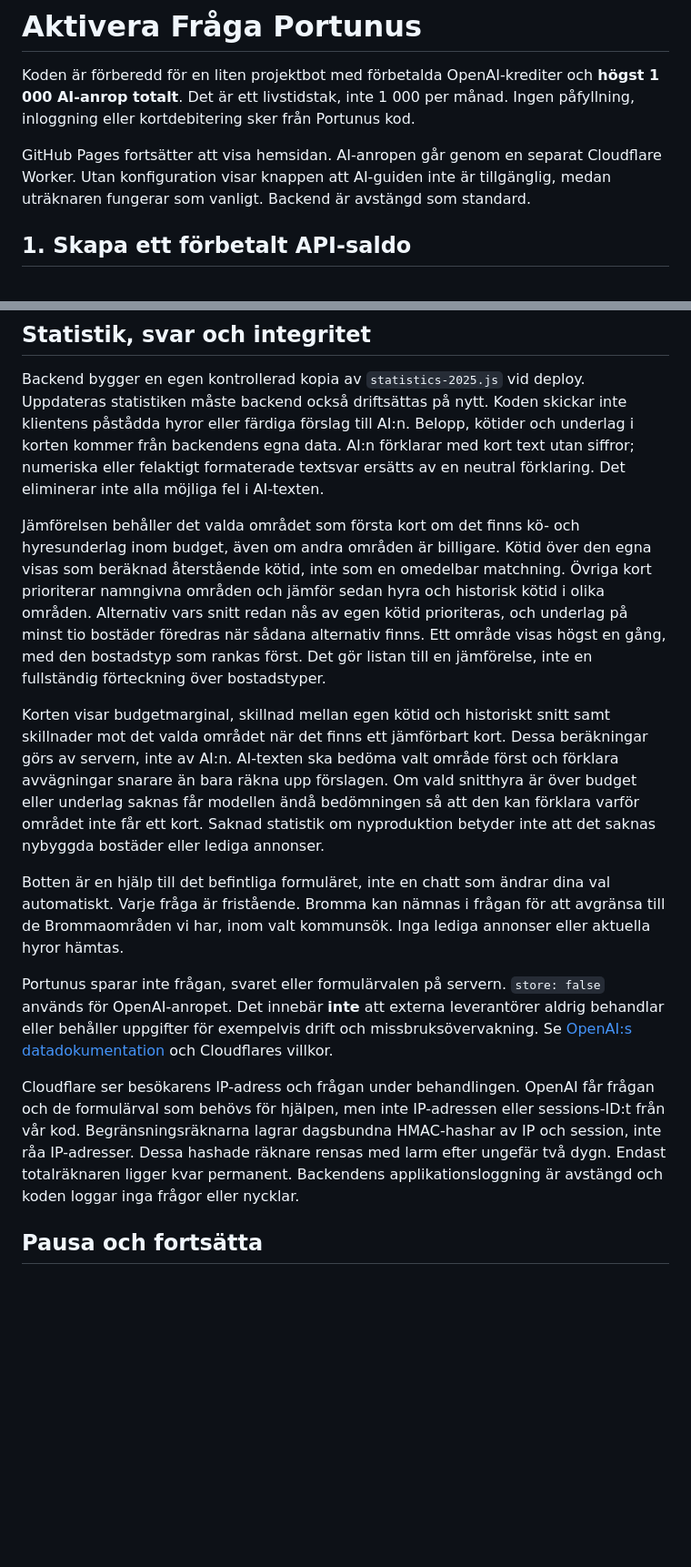
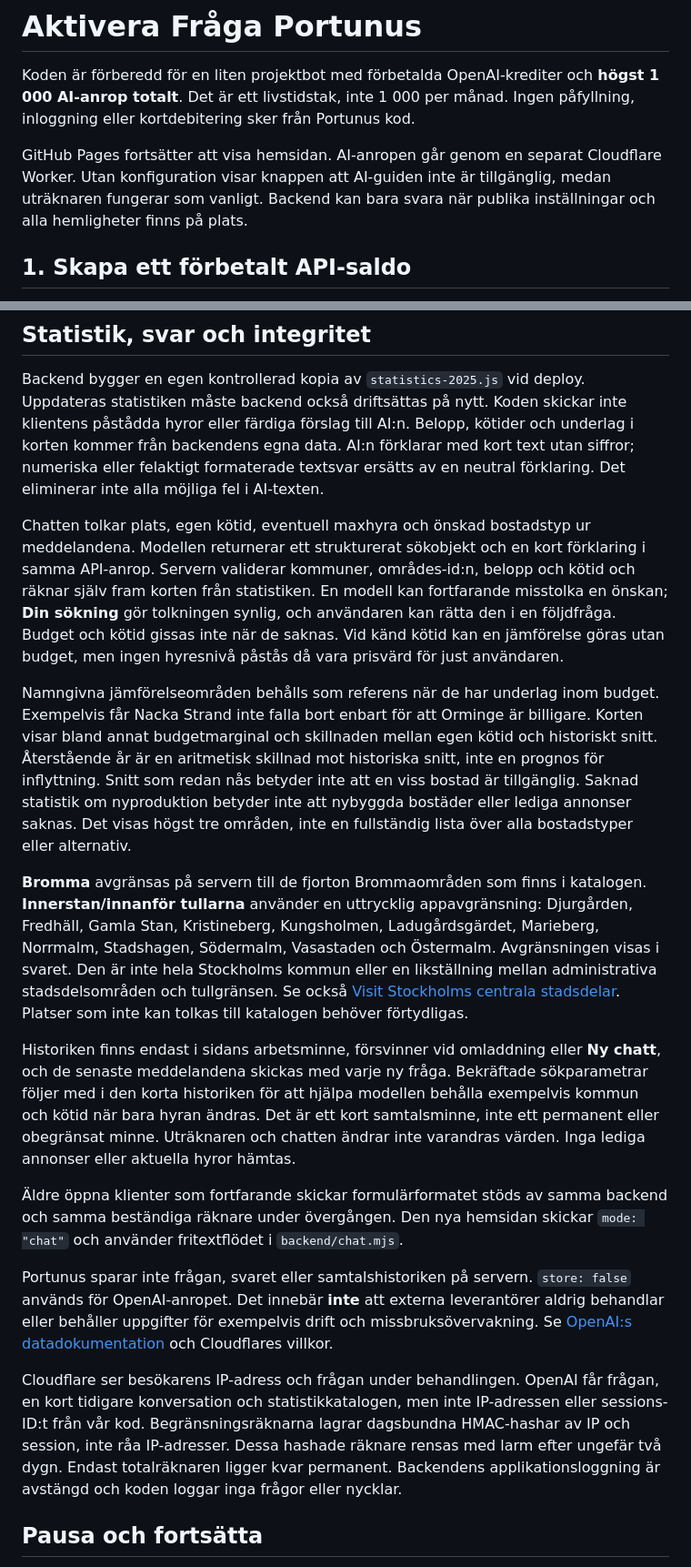
Before and after one commit to Arnegard/Portunus, a Markdown page: AI-GUIDE.md, 2 parts joined by grey strips. Shown at 91% size. GitHub-like rendering; blank space fills up the shorter version.

Commit message:
Support independent chat and follow-up questions: AI-GUIDE.md

```diff
--- a/AI-GUIDE.md
+++ b/AI-GUIDE.md
@@ -2,7 +2,7 @@
 
 Koden är förberedd för en liten projektbot med förbetalda OpenAI-krediter och **högst 1 000 AI-anrop totalt**. Det är ett livstidstak, inte 1 000 per månad. Ingen påfyllning, inloggning eller kortdebitering sker från Portunus kod.
 
-GitHub Pages fortsätter att visa hemsidan. AI-anropen går genom en separat Cloudflare Worker. Utan konfiguration visar knappen att AI-guiden inte är tillgänglig, medan uträknaren fungerar som vanligt. Backend är avstängd som standard.
+GitHub Pages fortsätter att visa hemsidan. AI-anropen går genom en separat Cloudflare Worker. Utan konfiguration visar knappen att AI-guiden inte är tillgänglig, medan uträknaren fungerar som vanligt. Backend kan bara svara när publika inställningar och alla hemligheter finns på plats.
 
 ## 1. Skapa ett förbetalt API-saldo
 
@@ -85,15 +85,19 @@ Detta är första riktiga AI-testet och förbrukar ett anrop. Utvecklingstestern
 
 Backend bygger en egen kontrollerad kopia av `statistics-2025.js` vid deploy. Uppdateras statistiken måste backend också driftsättas på nytt. Koden skickar inte klientens påstådda hyror eller färdiga förslag till AI:n. Belopp, kötider och underlag i korten kommer från backendens egna data. AI:n förklarar med kort text utan siffror; numeriska eller felaktigt formaterade textsvar ersätts av en neutral förklaring. Det eliminerar inte alla möjliga fel i AI-texten.
 
-Jämförelsen behåller det valda området som första kort om det finns kö- och hyresunderlag inom budget, även om andra områden är billigare. Kötid över den egna visas som beräknad återstående kötid, inte som en omedelbar matchning. Övriga kort prioriterar namngivna områden och jämför sedan hyra och historisk kötid i olika områden. Alternativ vars snitt redan nås av egen kötid prioriteras, och underlag på minst tio bostäder föredras när sådana alternativ finns. Ett område visas högst en gång, med den bostadstyp som rankas först. Det gör listan till en jämförelse, inte en fullständig förteckning över bostadstyper.
+Chatten tolkar plats, egen kötid, eventuell maxhyra och önskad bostadstyp ur meddelandena. Modellen returnerar ett strukturerat sökobjekt och en kort förklaring i samma API-anrop. Servern validerar kommuner, områdes-id:n, belopp och kötid och räknar själv fram korten från statistiken. En modell kan fortfarande misstolka en önskan; **Din sökning** gör tolkningen synlig, och användaren kan rätta den i en följdfråga. Budget och kötid gissas inte när de saknas. Vid känd kötid kan en jämförelse göras utan budget, men ingen hyresnivå påstås då vara prisvärd för just användaren.
 
-Korten visar budgetmarginal, skillnad mellan egen kötid och historiskt snitt samt skillnader mot det valda området när det finns ett jämförbart kort. Dessa beräkningar görs av servern, inte av AI:n. AI-texten ska bedöma valt område först och förklara avvägningar snarare än bara räkna upp förslagen. Om vald snitthyra är över budget eller underlag saknas får modellen ändå bedömningen så att den kan förklara varför området inte får ett kort. Saknad statistik om nyproduktion betyder inte att det saknas nybyggda bostäder eller lediga annonser.
+Namngivna jämförelseområden behålls som referens när de har underlag inom budget. Exempelvis får Nacka Strand inte falla bort enbart för att Orminge är billigare. Korten visar bland annat budgetmarginal och skillnaden mellan egen kötid och historiskt snitt. Återstående år är en aritmetisk skillnad mot historiska snitt, inte en prognos för inflyttning. Snitt som redan nås betyder inte att en viss bostad är tillgänglig. Saknad statistik om nyproduktion betyder inte att nybyggda bostäder eller lediga annonser saknas. Det visas högst tre områden, inte en fullständig lista över alla bostadstyper eller alternativ.
 
-Botten är en hjälp till det befintliga formuläret, inte en chatt som ändrar dina val automatiskt. Varje fråga är fristående. Bromma kan nämnas i frågan för att avgränsa till de Brommaområden vi har, inom valt kommunsök. Inga lediga annonser eller aktuella hyror hämtas.
+**Bromma** avgränsas på servern till de fjorton Brommaområden som finns i katalogen. **Innerstan/innanför tullarna** använder en uttrycklig appavgränsning: Djurgården, Fredhäll, Gamla Stan, Kristineberg, Kungsholmen, Ladugårdsgärdet, Marieberg, Norrmalm, Stadshagen, Södermalm, Vasastaden och Östermalm. Avgränsningen visas i svaret. Den är inte hela Stockholms kommun eller en likställning mellan administrativa stadsdelsområden och tullgränsen. Se också [Visit Stockholms centrala stadsdelar](https://www.visitstockholm.se/stadsdelar-i-stockholm/). Platser som inte kan tolkas till katalogen behöver förtydligas.
 
-Portunus sparar inte frågan, svaret eller formulärvalen på servern. `store: false` används för OpenAI-anropet. Det innebär **inte** att externa leverantörer aldrig behandlar eller behåller uppgifter för exempelvis drift och missbruksövervakning. Se [OpenAI:s datadokumentation](https://developers.openai.com/api/docs/guides/your-data/) och Cloudflares villkor.
+Historiken finns endast i sidans arbetsminne, försvinner vid omladdning eller **Ny chatt**, och de senaste meddelandena skickas med varje ny fråga. Bekräftade sökparametrar följer med i den korta historiken för att hjälpa modellen behålla exempelvis kommun och kötid när bara hyran ändras. Det är ett kort samtalsminne, inte ett permanent eller obegränsat minne. Uträknaren och chatten ändrar inte varandras värden. Inga lediga annonser eller aktuella hyror hämtas.
 
-Cloudflare ser besökarens IP-adress och frågan under behandlingen. OpenAI får frågan och de formulärval som behövs för hjälpen, men inte IP-adressen eller sessions-ID:t från vår kod. Begränsningsräknarna lagrar dagsbundna HMAC-hashar av IP och session, inte råa IP-adresser. Dessa hashade räknare rensas med larm efter ungefär två dygn. Endast totalräknaren ligger kvar permanent. Backendens applikationsloggning är avstängd och koden loggar inga frågor eller nycklar.
+Äldre öppna klienter som fortfarande skickar formulärformatet stöds av samma backend och samma beständiga räknare under övergången. Den nya hemsidan skickar `mode: "chat"` och använder fritextflödet i `backend/chat.mjs`.
+
+Portunus sparar inte frågan, svaret eller samtalshistoriken på servern. `store: false` används för OpenAI-anropet. Det innebär **inte** att externa leverantörer aldrig behandlar eller behåller uppgifter för exempelvis drift och missbruksövervakning. Se [OpenAI:s datadokumentation](https://developers.openai.com/api/docs/guides/your-data/) och Cloudflares villkor.
+
+Cloudflare ser besökarens IP-adress och frågan under behandlingen. OpenAI får frågan, en kort tidigare konversation och statistikkatalogen, men inte IP-adressen eller sessions-ID:t från vår kod. Begränsningsräknarna lagrar dagsbundna HMAC-hashar av IP och session, inte råa IP-adresser. Dessa hashade räknare rensas med larm efter ungefär två dygn. Endast totalräknaren ligger kvar permanent. Backendens applikationsloggning är avstängd och koden loggar inga frågor eller nycklar.
 
 ## Pausa och fortsätta
 
```
Also changed, not shown: other parts of AI-GUIDE.md (+15 -7 lines).
